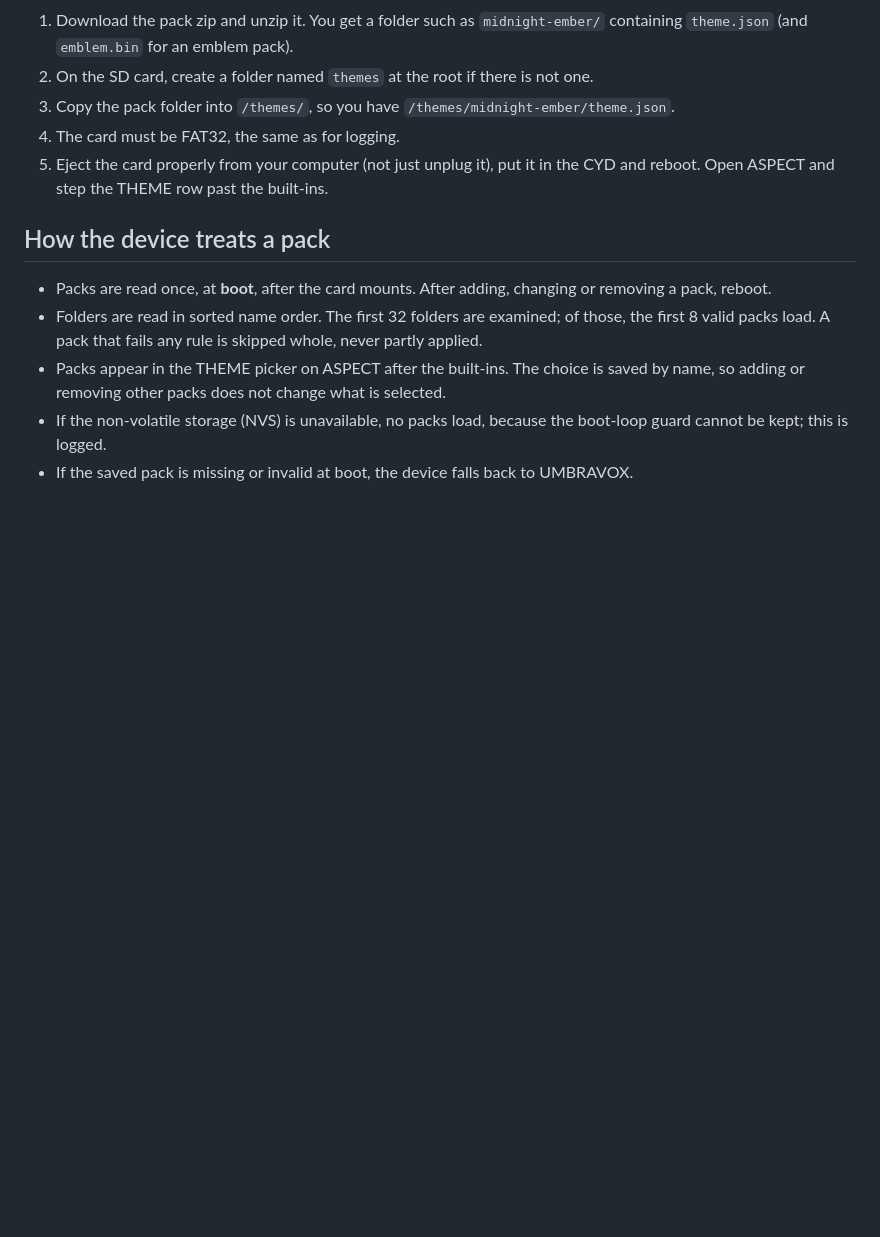
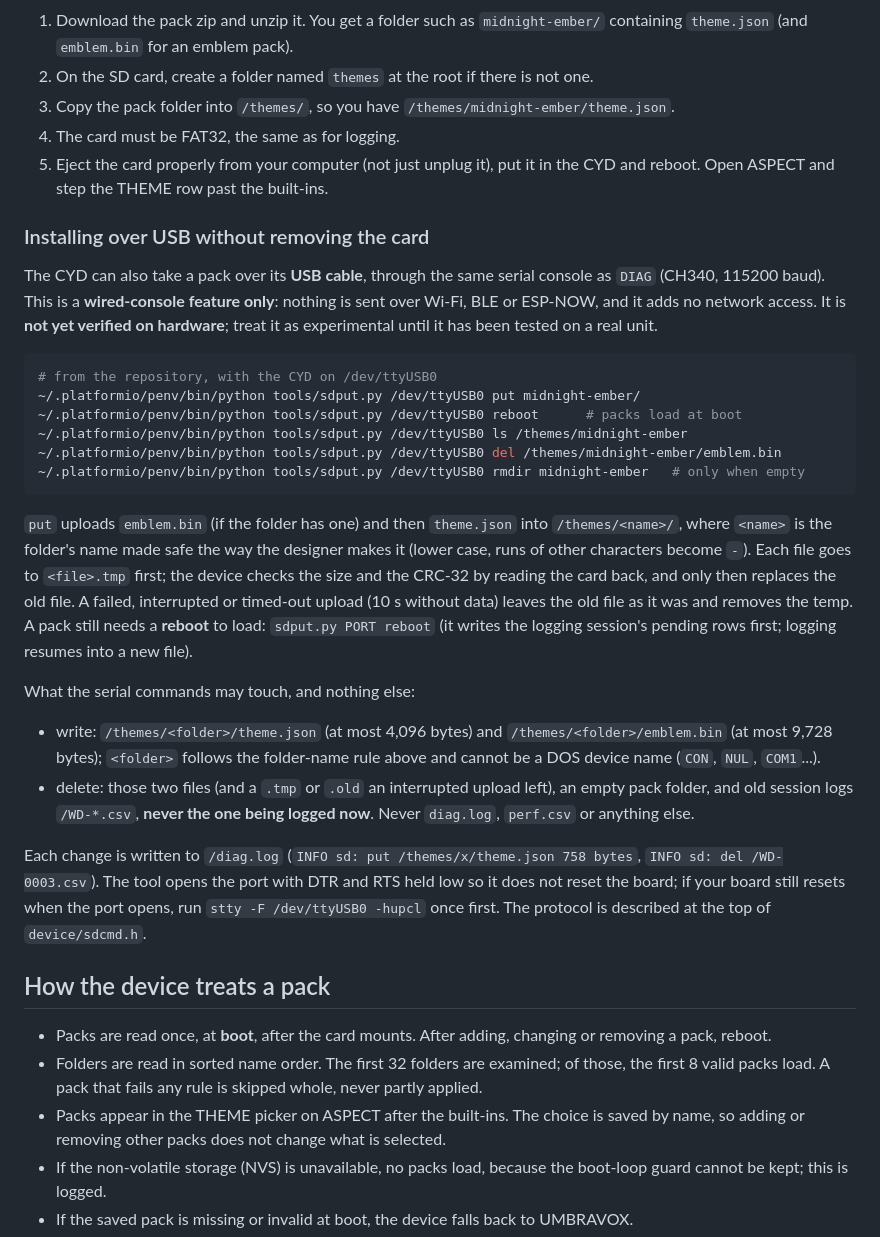
Before and after one commit to Em3ritus/umbravox, a Markdown page: docs/theme-packs.md, the part around the change. Rendered like a GitHub page; blank space fills up the shorter version.

````diff
--- a/docs/theme-packs.md
+++ b/docs/theme-packs.md
@@ -151,6 +151,47 @@ the card for exactly this clash. Then eject the card properly and reboot the dev
 5. Eject the card properly from your computer (not just unplug it), put it in the
    CYD and reboot. Open ASPECT and step the THEME row past the built-ins.
 
+### Installing over USB without removing the card
+
+The CYD can also take a pack over its **USB cable**, through the same serial
+console as `DIAG` (CH340, 115200 baud). This is a **wired-console feature only**:
+nothing is sent over Wi-Fi, BLE or ESP-NOW, and it adds no network access. It is
+**not yet verified on hardware**; treat it as experimental until it has been
+tested on a real unit.
+
+```sh
+# from the repository, with the CYD on /dev/ttyUSB0
+~/.platformio/penv/bin/python tools/sdput.py /dev/ttyUSB0 put midnight-ember/
+~/.platformio/penv/bin/python tools/sdput.py /dev/ttyUSB0 reboot      # packs load at boot
+~/.platformio/penv/bin/python tools/sdput.py /dev/ttyUSB0 ls /themes/midnight-ember
+~/.platformio/penv/bin/python tools/sdput.py /dev/ttyUSB0 del /themes/midnight-ember/emblem.bin
+~/.platformio/penv/bin/python tools/sdput.py /dev/ttyUSB0 rmdir midnight-ember   # only when empty
+```
+
+`put` uploads `emblem.bin` (if the folder has one) and then `theme.json` into
+`/themes/<name>/`, where `<name>` is the folder's name made safe the way the
+designer makes it (lower case, runs of other characters become `-`). Each file
+goes to `<file>.tmp` first; the device checks the size and the CRC-32 by reading
+the card back, and only then replaces the old file. A failed, interrupted or
+timed-out upload (10 s without data) leaves the old file as it was and removes
+the temp. A pack still needs a **reboot** to load: `sdput.py PORT reboot` (it
+writes the logging session's pending rows first; logging resumes into a new file).
+
+What the serial commands may touch, and nothing else:
+
+- write: `/themes/<folder>/theme.json` (at most 4,096 bytes) and
+  `/themes/<folder>/emblem.bin` (at most 9,728 bytes); `<folder>` follows the
+  folder-name rule above and cannot be a DOS device name (`CON`, `NUL`, `COM1`...).
+- delete: those two files (and a `.tmp` or `.old` an interrupted upload left), an
+  empty pack folder, and old session logs `/WD-*.csv`, **never the one being
+  logged now**. Never `diag.log`, `perf.csv` or anything else.
+
+Each change is written to `/diag.log` (`INFO sd: put /themes/x/theme.json 758 bytes`,
+`INFO sd: del /WD-0003.csv`). The tool opens the port with DTR and RTS held low so
+it does not reset the board; if your board still resets when the port opens, run
+`stty -F /dev/ttyUSB0 -hupcl` once first. The protocol is described at the top of
+`device/sdcmd.h`.
+
 ## How the device treats a pack
 
 - Packs are read once, at **boot**, after the card mounts. After adding, changing or
````
Also changed, not shown: README.md (+10 -0 lines).
